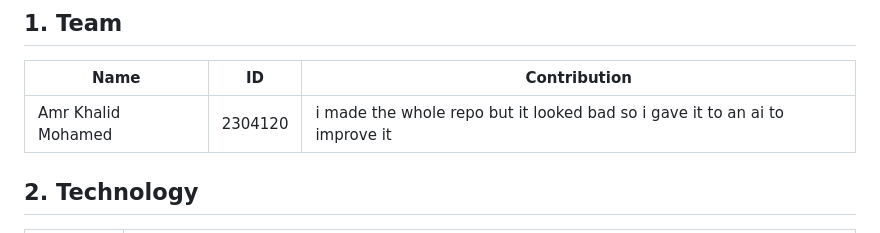
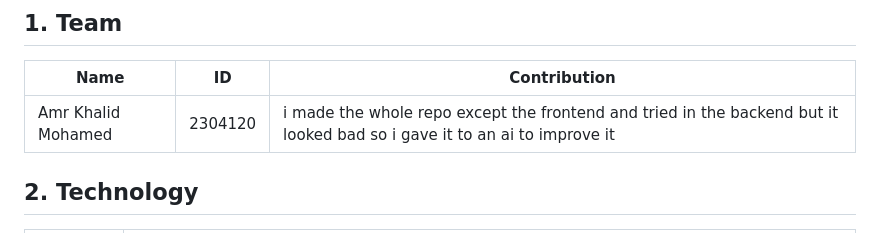
Before and after one commit to Amrkhalid939/db-lab2-Amr-Khalid-Mohamed, a Markdown page: README.md, the part around the change. Rendered like a GitHub page.

Commit message:
Update contribution description for clarity

```diff
--- a/README.md
+++ b/README.md
@@ -7,7 +7,7 @@ Built for *Introduction to Database Systems*, Alexandria National University, Fa
 
 | Name | ID | Contribution |
 |------|----|--------------|
-|Amr Khalid Mohamed|2304120 |i made the whole repo but it looked bad so i gave it to an ai to improve it|
+|Amr Khalid Mohamed|2304120 |i made the whole repo except the frontend and tried in the backend but it looked bad so i gave it to an ai to improve it|
 
 
 ## 2. Technology
```
